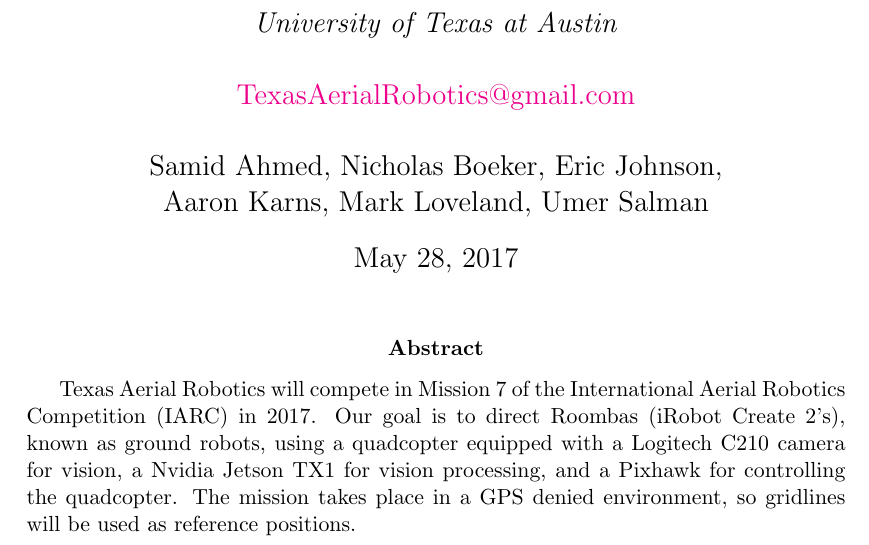
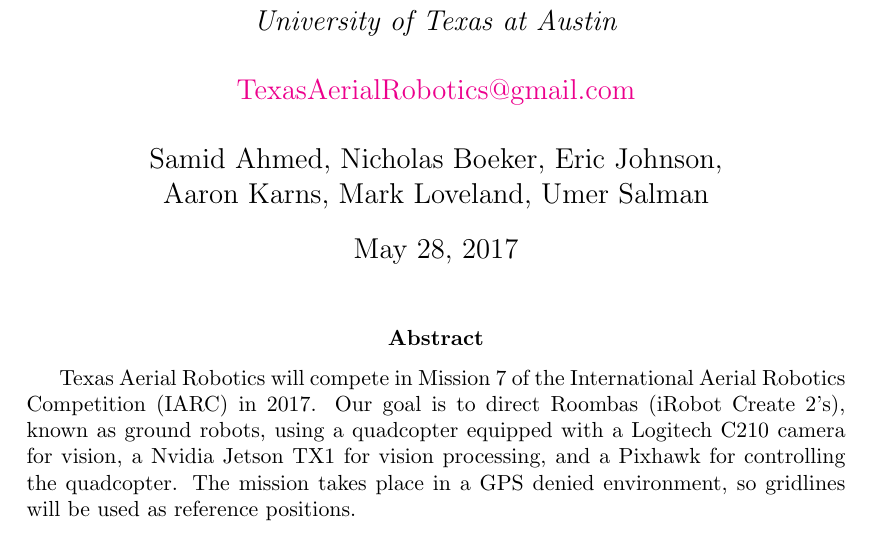
Before and after one commit to Texas-Aerial-Robotics/General, a LaTeX document (IARC_Paper/Paper.tex): part of page 1 of 10, cut so that both start at the same text. Compiled offline with pdfLaTeX.

Commit message:
Submitted/final version

```diff
--- a/IARC_Paper/Paper.tex
+++ b/IARC_Paper/Paper.tex
@@ -15,6 +15,8 @@
 \tikzstyle{line} = [draw, -latex']
 \usepackage{hyperref}
 \usepackage[belowskip=-22pt,aboveskip=2pt]{caption}
+\usepackage{leading}
+\leading{14pt}
 % \setlength{\intextsep}{8pt plus 2pt minus 2pt}
 
 \title{IARC Technical Paper}
```
Also changed, not shown: 2 other files.
